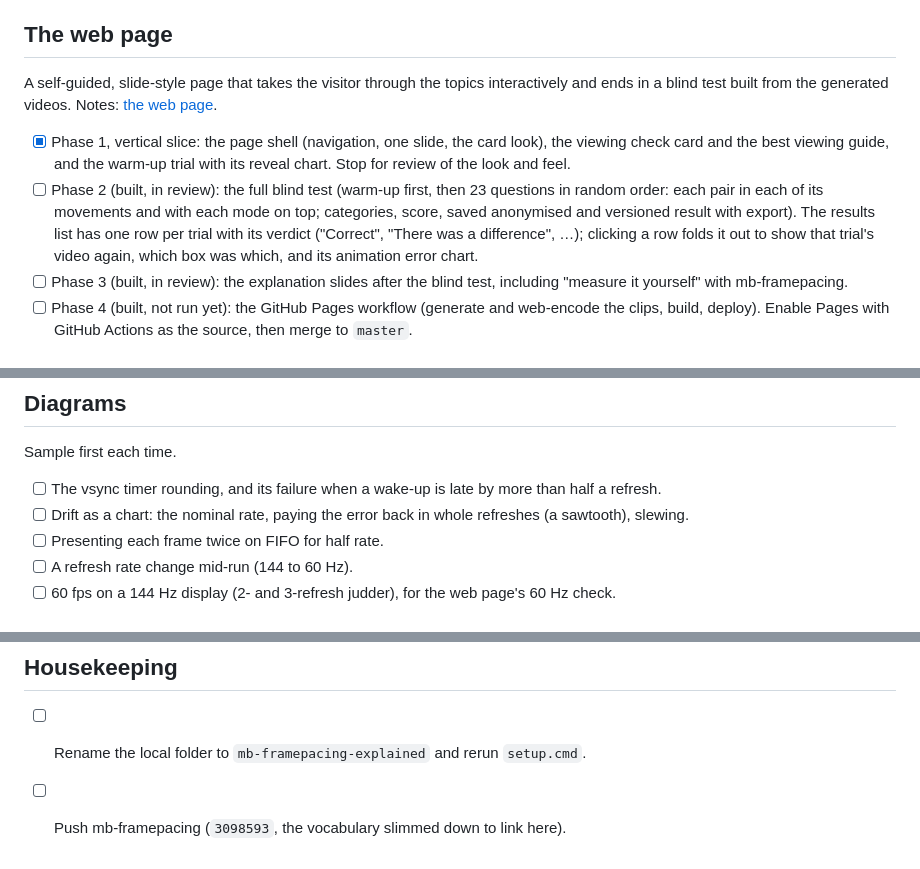
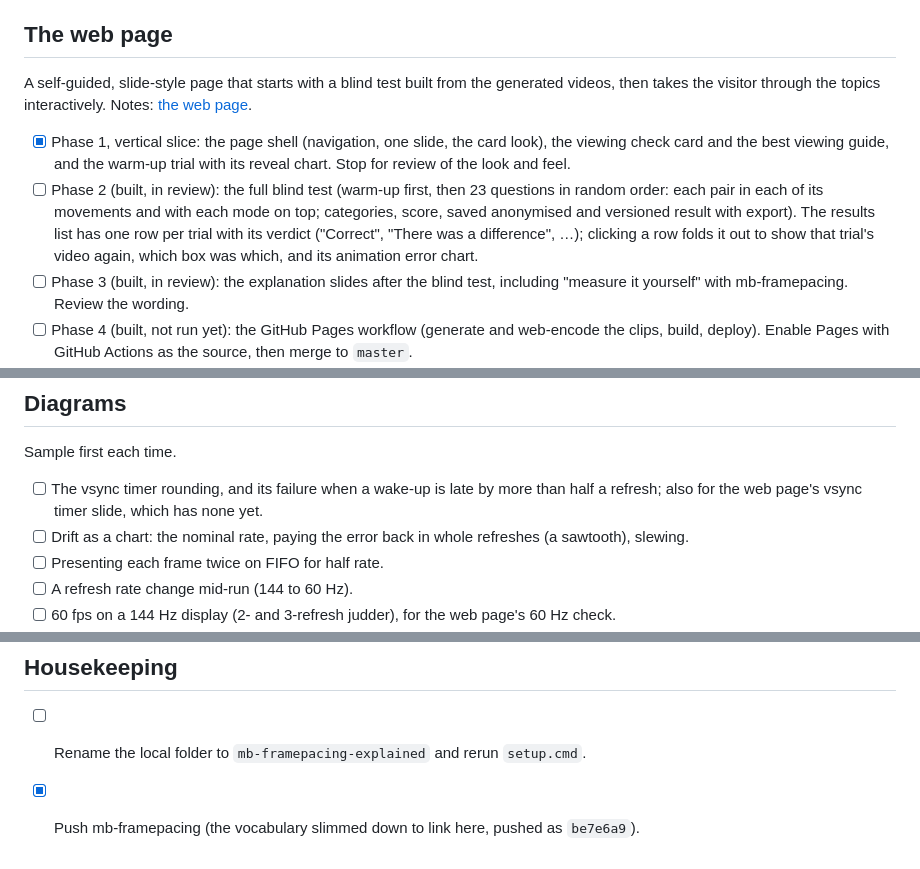
Before and after one commit to Unarmed1000/mb-framepacing-explained, a Markdown page: doc/roadmap.md, 3 parts joined by grey strips. GitHub-like rendering.

Commit message:
Roadmap: the page starts with the blind test, mb-framepacing pushed, a diagram for the vsync timer slide

```diff
--- a/doc/roadmap.md
+++ b/doc/roadmap.md
@@ -5,8 +5,8 @@ here as they come up.
 
 ## The web page
 
-A self-guided, slide-style page that takes the visitor through the topics interactively and ends in a blind test built from the
-generated videos. Notes: [the web page](web-page.md).
+A self-guided, slide-style page that starts with a blind test built from the generated videos, then takes the visitor through
+the topics interactively. Notes: [the web page](web-page.md).
 
 - [x] Phase 1, vertical slice: the page shell (navigation, one slide, the card look), the viewing check card and the best
       viewing guide, and the warm-up trial with its reveal chart. Stop for review of the look and feel.
@@ -14,7 +14,7 @@ generated videos. Notes: [the web page](web-page.md).
       its movements and with each mode on top; categories, score, saved anonymised and versioned result with export). The results list has one row per trial with its verdict ("Correct", "There was a difference", …);
       clicking a row folds it out to show that trial's video again, which box was which, and its animation error chart.
 - [ ] Phase 3 (built, in review): the explanation slides after the blind test, including "measure it yourself" with
-      mb-framepacing.
+      mb-framepacing. Review the wording.
 - [ ] Phase 4 (built, not run yet): the GitHub Pages workflow (generate and web-encode the clips, build, deploy). Enable Pages
       with GitHub Actions as the source, then merge to `master`.
 - [ ] Remove the "Unfinished work in progress" notice from the first slide (`.wip` in `web/src/main.ts` and `styles.css`) when the page is ready.
@@ -37,7 +37,8 @@ generated videos. Notes: [the web page](web-page.md).
 
 Sample first each time.
 
-- [ ] The vsync timer rounding, and its failure when a wake-up is late by more than half a refresh.
+- [ ] The vsync timer rounding, and its failure when a wake-up is late by more than half a refresh; also for the web page's
+      vsync timer slide, which has none yet.
 - [ ] Drift as a chart: the nominal rate, paying the error back in whole refreshes (a sawtooth), slewing.
 - [ ] Presenting each frame twice on FIFO for half rate.
 - [ ] A refresh rate change mid-run (144 to 60 Hz).
@@ -67,4 +68,4 @@ Ideas for the sister project, from [charts](charts.md#ideas-for-mb-framepacing).
 ## Housekeeping
 
 - [ ] Rename the local folder to `mb-framepacing-explained` and rerun `setup.cmd`.
-- [ ] Push mb-framepacing (`3098593`, the vocabulary slimmed down to link here).
+- [x] Push mb-framepacing (the vocabulary slimmed down to link here, pushed as `be7e6a9`).
```
